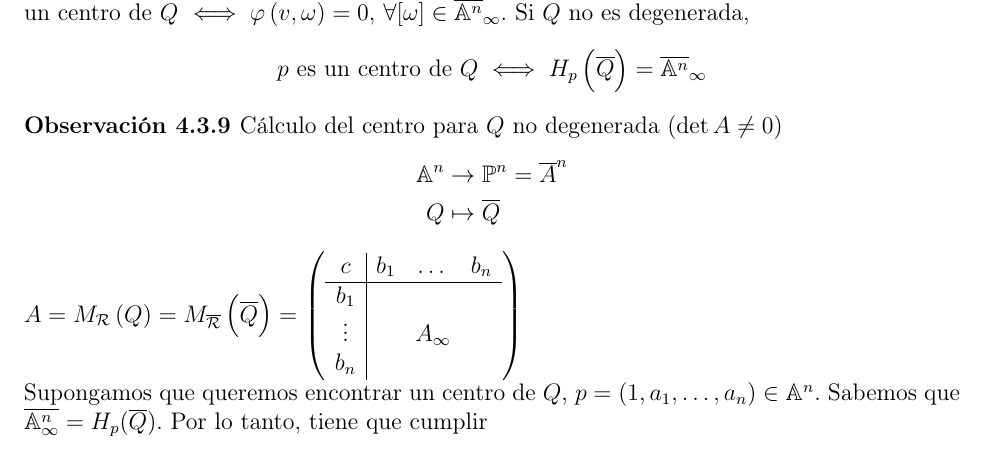
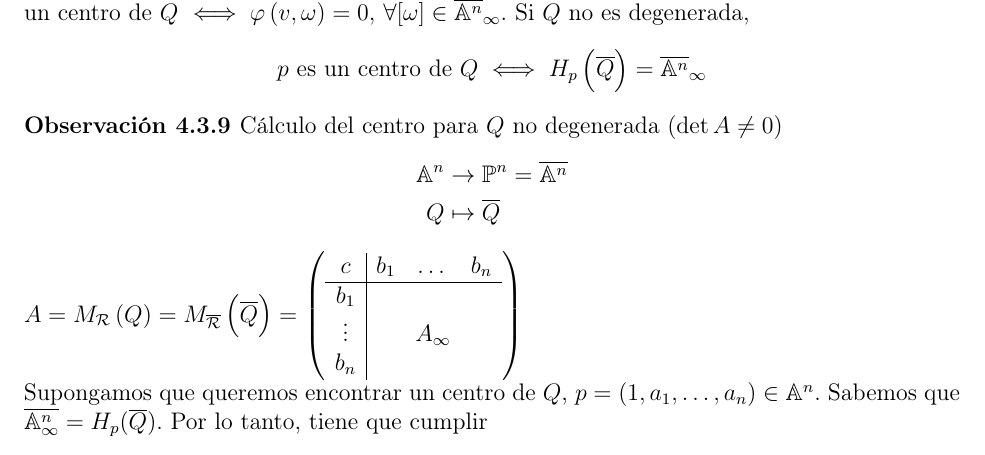
Before and after one commit to ApuntsFME/LatexFME, a LaTeX book (Algebra_Multilineal_i_Geometria_Projectiva/main.tex, which reads Algebra_Multilineal_i_Geometria_Projectiva/tema_cuatro.tex): part of page 98 of 102, cut so that both start at the same text. Compiled offline with pdfLaTeX; TikZ figures are drawn from their code, not taken from saved files.

Commit message:
Error multi

```diff
--- a/Algebra_Multilineal_i_Geometria_Projectiva/tema_cuatro.tex
+++ b/Algebra_Multilineal_i_Geometria_Projectiva/tema_cuatro.tex
@@ -738,7 +738,7 @@
 % TODO dibuixos de la pag 10, son en 2D facilets
 \begin{obs}[Cálculo del centro para $Q$ no degenerada $\left( \det A \neq 0 \right)$]
   \begin{align*}
-    \A^n &\to \Po^n = \overline{A}^n \\
+    \A^n &\to \Po^n = \overline{\A^n} \\
     Q &\mapsto \overline{Q}
   \end{align*}
   $A = M_\R \left( Q \right) = M_{\overline{\R}} \left( \overline{Q} \right) =
```
